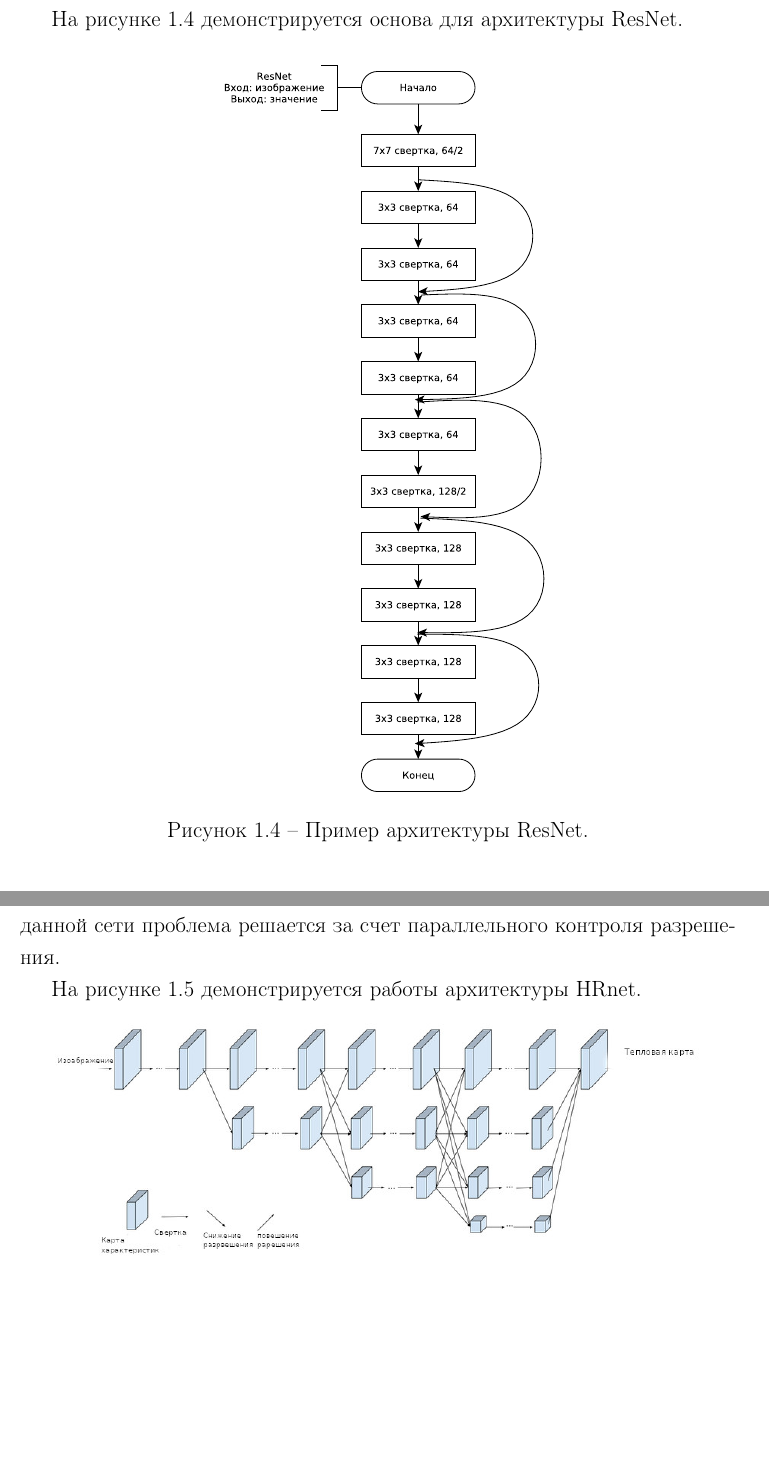
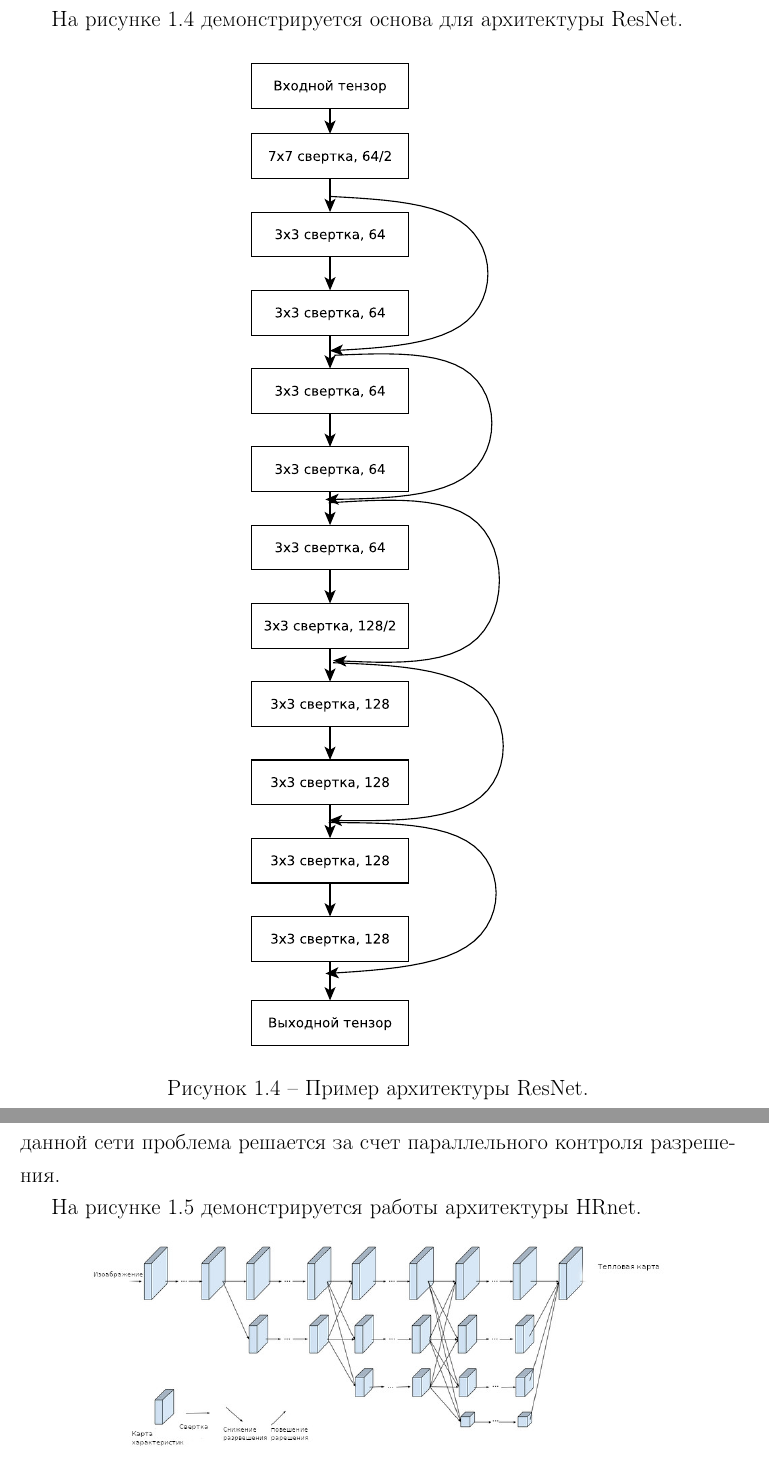
Before and after one commit to xanderkov/ics7-paper, a LaTeX document (paper/main.tex, which reads paper/02-analyth.tex): two parts of pages 18 and 19 of 24, joined at a grey line, cut so that both start at the same text, the shorter picture padded with empty space. Compiled offline with pdfLaTeX.

Commit message:
Fixed images for paper

```diff
--- a/paper/02-analyth.tex
+++ b/paper/02-analyth.tex
@@ -292,7 +292,7 @@ ResNet \cite{resnet} --- это сокращенное название для R
 
 \begin{figure}[ht!]
 	\centering
-	\includegraphics[width=0.5\linewidth]{assets/resnet.pdf}
+	\includegraphics[width=0.4\linewidth]{assets/resnet.pdf}
 	\caption{Пример архитектуры ResNet.}
 	\label{fig:resnet-2}
 \end{figure}
@@ -307,7 +307,7 @@ HRNet \cite{Hrenet} --- это нейронная сеть для распозн
 
 \begin{figure}[ht!]
 	\centering
-	\includegraphics[width=0.9\linewidth]{assets/hrenet.jpeg}
+	\includegraphics[width=0.8\linewidth]{assets/hrenet.jpeg}
 	\caption{Пример архитектуры HRnet \cite{Hrenet}.}
 	\label{fig:hrenet}
 \end{figure}
```
Also changed, not shown: paper/assets/mobilenet.pdf, paper/assets/resnet.pdf, paper/main.pdf, paper/02-analyth.tex (2 more changed lines), 2 other files.
